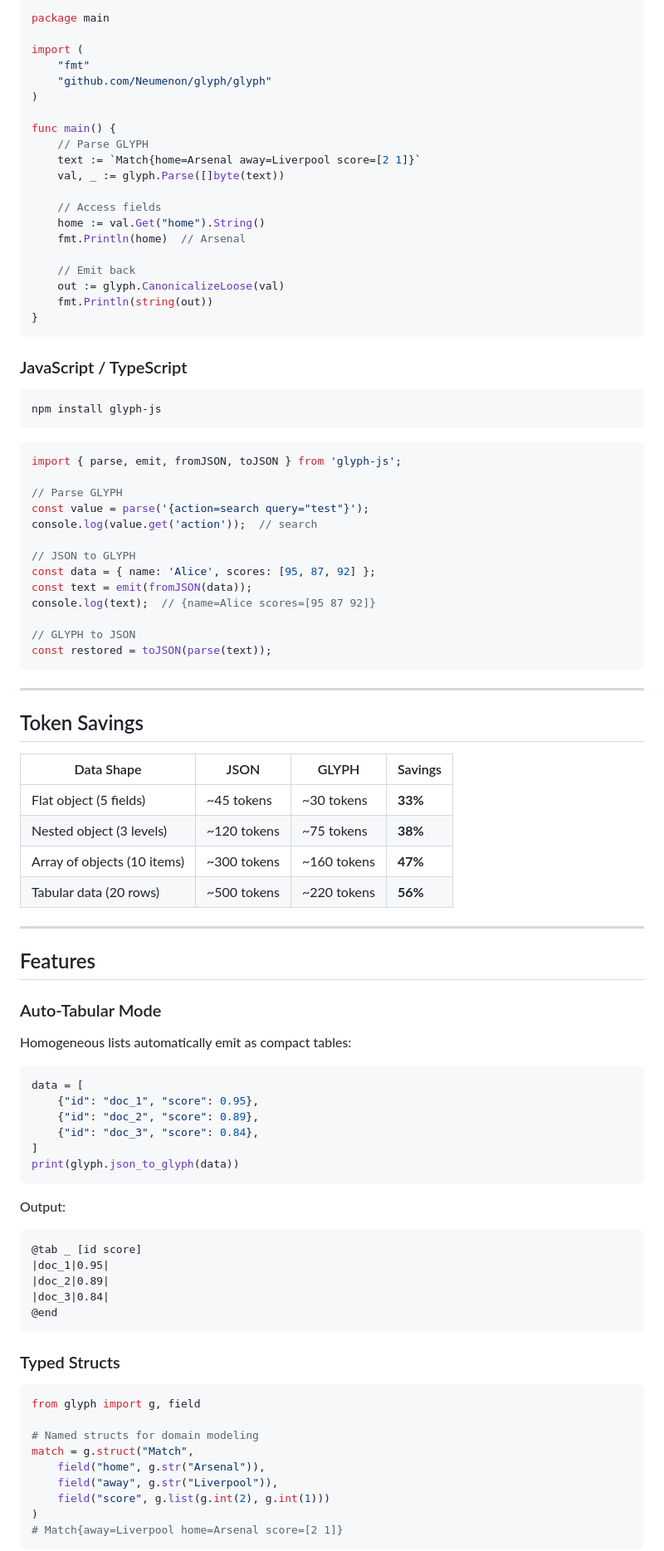
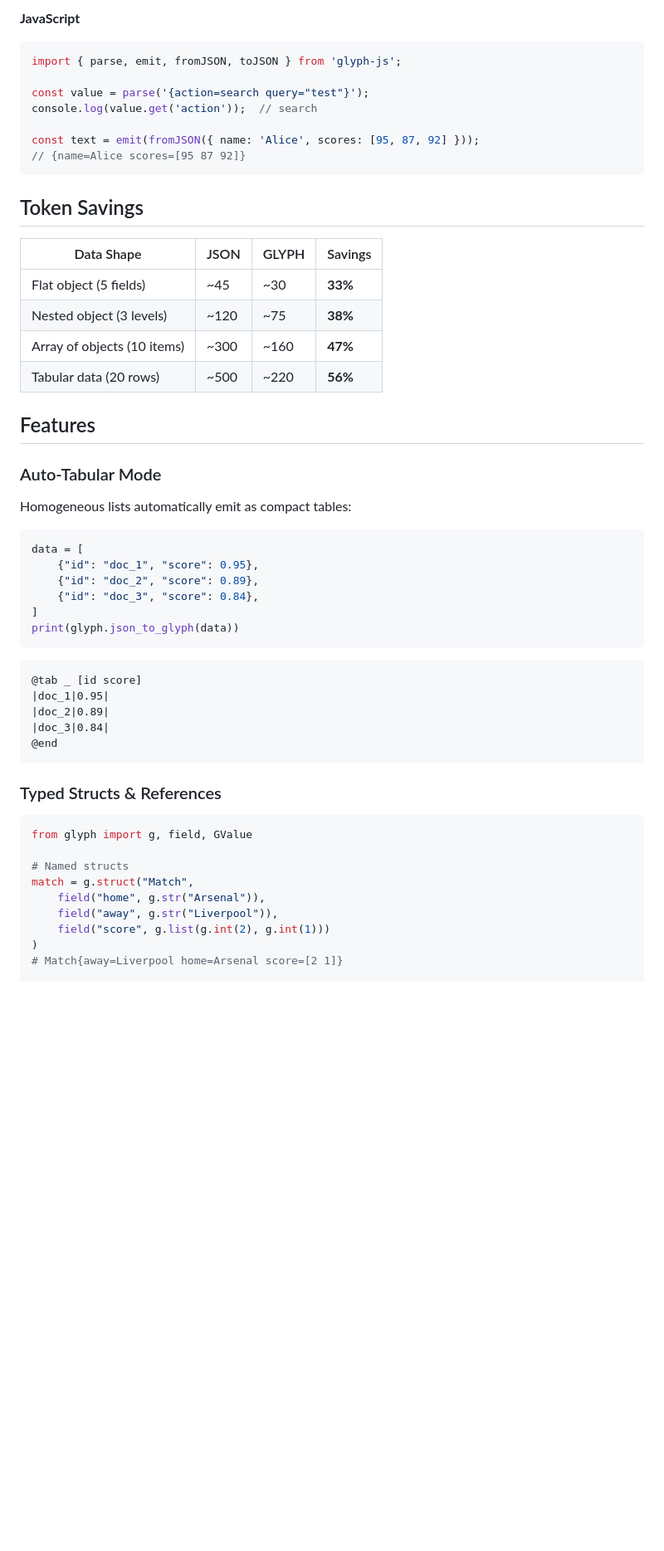
Before and after one commit to Neumenon/glyph, a Markdown page: README.md, the part around one of its changes. Shown at 83% size. Rendered like a GitHub page; blank space fills up the shorter version.

````diff
--- a/README.md
+++ b/README.md
@@ -70,62 +56,24 @@ go get github.com/Neumenon/glyph
 ```
 
-```go
-package main
-
-import (
-    "fmt"
-    "github.com/Neumenon/glyph/glyph"
-)
-
-func main() {
-    // Parse GLYPH
-    text := `Match{home=Arsenal away=Liverpool score=[2 1]}`
-    val, _ := glyph.Parse([]byte(text))
-
-    // Access fields
-    home := val.Get("home").String()
-    fmt.Println(home)  // Arsenal
-
-    // Emit back
-    out := glyph.CanonicalizeLoose(val)
-    fmt.Println(string(out))
-}
-```
-
-### JavaScript / TypeScript
-
-```bash
-npm install glyph-js
-```
-
+**JavaScript**
 ```typescript
 import { parse, emit, fromJSON, toJSON } from 'glyph-js';
 
-// Parse GLYPH
 const value = parse('{action=search query="test"}');
 console.log(value.get('action'));  // search
 
-// JSON to GLYPH
-const data = { name: 'Alice', scores: [95, 87, 92] };
-const text = emit(fromJSON(data));
-console.log(text);  // {name=Alice scores=[95 87 92]}
-
-// GLYPH to JSON
-const restored = toJSON(parse(text));
+const text = emit(fromJSON({ name: 'Alice', scores: [95, 87, 92] }));
+// {name=Alice scores=[95 87 92]}
 ```
-
----
 
 ## Token Savings
 
 | Data Shape | JSON | GLYPH | Savings |
 |------------|------|-------|---------|
-| Flat object (5 fields) | ~45 tokens | ~30 tokens | **33%** |
-| Nested object (3 levels) | ~120 tokens | ~75 tokens | **38%** |
-| Array of objects (10 items) | ~300 tokens | ~160 tokens | **47%** |
-| Tabular data (20 rows) | ~500 tokens | ~220 tokens | **56%** |
-
----
+| Flat object (5 fields) | ~45 | ~30 | **33%** |
+| Nested object (3 levels) | ~120 | ~75 | **38%** |
+| Array of objects (10 items) | ~300 | ~160 | **47%** |
+| Tabular data (20 rows) | ~500 | ~220 | **56%** |
 
 ## Features
 
@@ -141,8 +89,6 @@ data = [
 ]
 print(glyph.json_to_glyph(data))
 ```
-
-Output:
 ```
 @tab _ [id score]
 |doc_1|0.95|
@@ -151,17 +97,16 @@ Output:
 @end
 ```
 
-### Typed Structs
+### Typed Structs & References
 
 ```python
-from glyph import g, field
+from glyph import g, field, GValue
 
-# Named structs for domain modeling
+# Named structs
 match = g.struct("Match",
     field("home", g.str("Arsenal")),
     field("away", g.str("Liverpool")),
     field("score", g.list(g.int(2), g.int(1)))
 )
 # Match{away=Liverpool home=Arsenal score=[2 1]}
-```
 
````
Also changed, not shown: other parts of README.md (+49 -105 lines).
